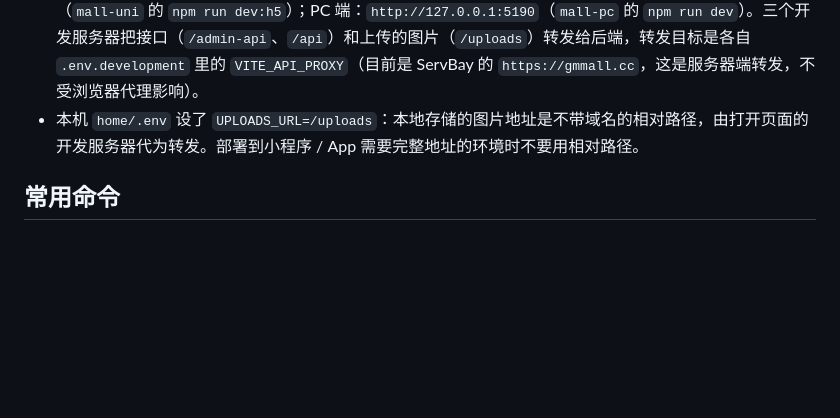
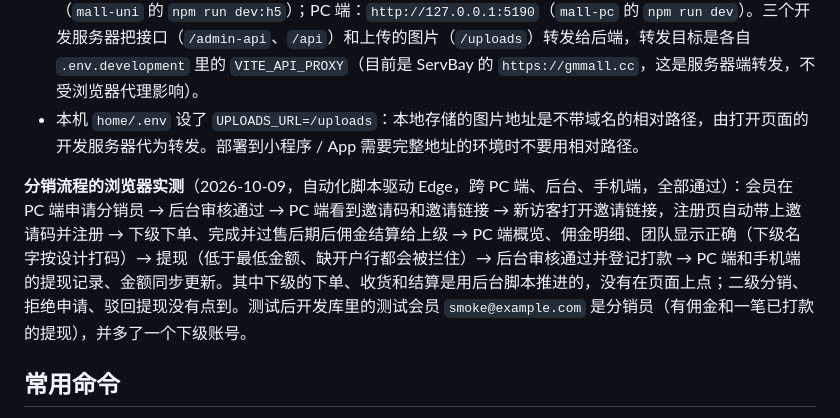
Before and after one commit to henagyangedu/SiHaiMall, a Markdown page: CLAUDE.md, the part around the change. GitHub-like rendering; blank space fills up the shorter version.

Commit message:
文档：记录分销完整流程的浏览器实测结果
Co-Authored-By: Claude Opus 5.5 <noreply@anthropic.com>

```diff
--- a/CLAUDE.md
+++ b/CLAUDE.md
@@ -86,6 +86,8 @@
 - 后台：`http://127.0.0.1:5173`（`admin-web` 的 `npm run dev`）；C 端 H5：`http://127.0.0.1:5180`（`mall-uni` 的 `npm run dev:h5`）；PC 端：`http://127.0.0.1:5190`（`mall-pc` 的 `npm run dev`）。三个开发服务器把接口（`/admin-api`、`/api`）和上传的图片（`/uploads`）转发给后端，转发目标是各自 `.env.development` 里的 `VITE_API_PROXY`（目前是 ServBay 的 `https://gmmall.cc`，这是服务器端转发，不受浏览器代理影响）。
 - 本机 `home/.env` 设了 `UPLOADS_URL=/uploads`：本地存储的图片地址是不带域名的相对路径，由打开页面的开发服务器代为转发。部署到小程序 / App 需要完整地址的环境时不要用相对路径。
 
+**分销流程的浏览器实测**（2026-10-09，自动化脚本驱动 Edge，跨 PC 端、后台、手机端，全部通过）：会员在 PC 端申请分销员 → 后台审核通过 → PC 端看到邀请码和邀请链接 → 新访客打开邀请链接，注册页自动带上邀请码并注册 → 下级下单、完成并过售后期后佣金结算给上级 → PC 端概览、佣金明细、团队显示正确（下级名字按设计打码）→ 提现（低于最低金额、缺开户行都会被拦住）→ 后台审核通过并登记打款 → PC 端和手机端的提现记录、金额同步更新。其中下级的下单、收货和结算是用后台脚本推进的，没有在页面上点；二级分销、拒绝申请、驳回提现没有点到。测试后开发库里的测试会员 `smoke@example.com` 是分销员（有佣金和一笔已打款的提现），并多了一个下级账号。
+
 ## 常用命令
 - 测试：在 `home/` 下 `php artisan test`（单个文件：`php artisan test tests/Feature/RefundFlowTest.php`）。功能测试连独立的 MySQL 库 `gmmall_test`（`phpunit.xml` 里配置，新环境先 `CREATE DATABASE gmmall_test`），首次运行自动建表，每个测试在事务里跑完回滚；基类会拒绝在库名不以 `_test` 结尾的库上运行。新的功能测试继承 `Tests\FeatureTestCase`，用它的 `makeMember/makeAddress/makeSku/placeOrder/pay/api/adminApi`。
 - 迁移：`php artisan migrate`；若旧表是手工导入 `gm_mall_step1.sql`，只跑新增迁移用 `--path=`。
```
